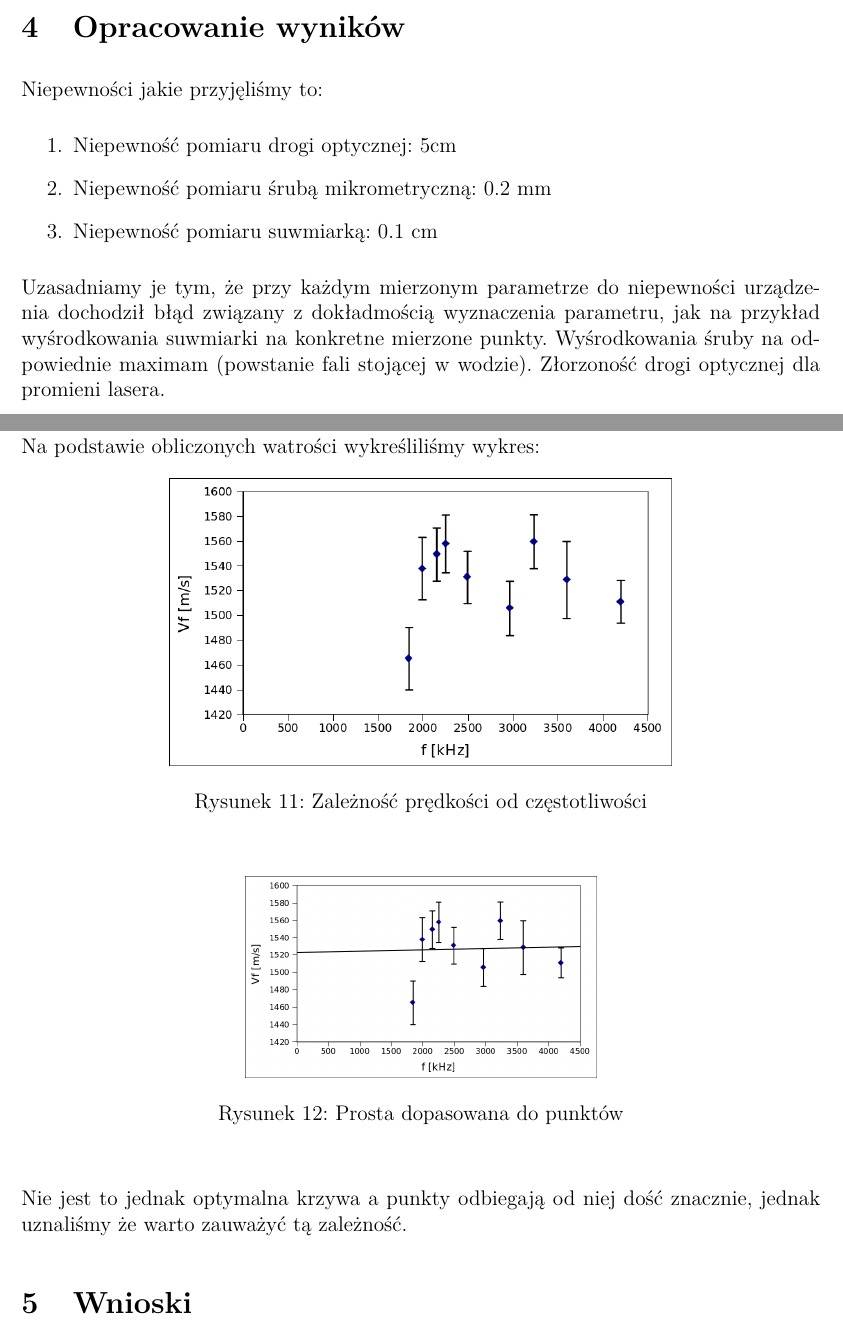
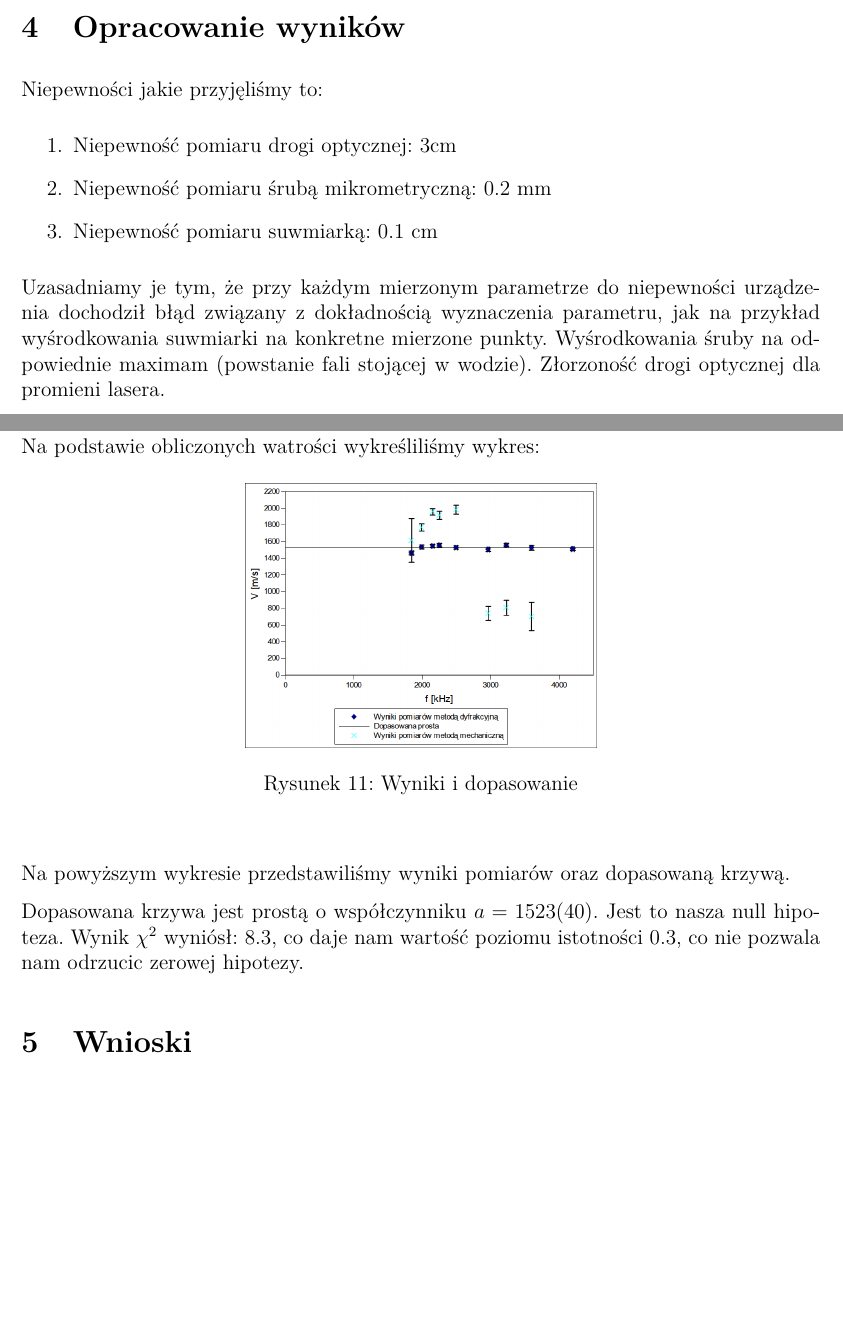
Before and after one commit to atteroTheGreatest/labfiz2, a LaTeX document (1_dyfrakcja_swiatla_na_ultradzwiekach/leser.tex): two parts of pages 4 and 9 of 9, joined at a grey line, cut so that both start at the same text, the shorter picture padded with empty space. Compiled offline with pdfLaTeX.

Commit message:
Remove unnecessary plots from report, add new one, chisquare testing

```diff
--- a/1_dyfrakcja_swiatla_na_ultradzwiekach/leser.tex
+++ b/1_dyfrakcja_swiatla_na_ultradzwiekach/leser.tex
@@ -177,13 +174,13 @@ Schemat układu pomiarowego przedstawiony jest poniżej:
 
 Niepewności jakie przyjęliśmy to:
 \begin{enumerate}
-  \item Niepewność pomiaru drogi optycznej: 5cm
+  \item Niepewność pomiaru drogi optycznej: 3cm
   \item Niepewność pomiaru śrubą mikrometryczną: 0.2 mm
   \item Niepewność pomiaru suwmiarką: 0.1 cm
 
 \end{enumerate}
 
-Uzasadniamy je tym, że przy każdym mierzonym parametrze do niepewności urządzenia dochodził błąd związany z dokładmością wyznaczenia parametru, jak na przykład wyśrodkowania suwmiarki na konkretne mierzone punkty. Wyśrodkowania śruby na odpowiednie maximam (powstanie fali stojącej w wodzie). Złorzoność drogi optycznej dla promieni lasera.
+Uzasadniamy je tym, że przy każdym mierzonym parametrze do niepewności urządzenia dochodził błąd związany z dokładnością wyznaczenia parametru, jak na przykład wyśrodkowania suwmiarki na konkretne mierzone punkty. Wyśrodkowania śruby na odpowiednie maximam (powstanie fali stojącej w wodzie). Złorzoność drogi optycznej dla promieni lasera.
 
 Aby zmiejszyć niedokładność pomiarów zliczaliśmy wzmocnienia fali świetlnej dla maksymalnej ilości prążków, dzięki czemu pomiar suwniarką był dokładniejszy. Niestety pomiar śrubą mikrometryczną okazał się bardzo wadliwy. Przy pomiarze tym prawdopodobnie kolkakrotnie popełnialiśmy błędy związanie z wyznaczeniem maskimum. Wyniki przedstawiamy w poniższej tabelce:
 
@@ -277,20 +274,15 @@ Na podstawie obliczonych watrości wykreśliliśmy wykres:
 
 \begin{figure} [H]
   \begin{center}
-    \includegraphics[width = 10cm]{wykres3.png}
-    \caption{Zależność prędkości od częstotliwości}
+    \includegraphics[width = 7cm]{wykres5.png}
+    \caption{Wyniki i dopasowanie}
   \end{center}
 \end{figure}
 
+Na powyższym wykresie przedstawiliśmy wyniki pomiarów oraz dopasowaną krzywą.
 
-\begin{figure} [H]
-  \begin{center}
-    \includegraphics[width = 7cm]{wykres4.png}
-    \caption{Prosta dopasowana do punktów}
-  \end{center}
-\end{figure}
-
-Nie jest to jednak optymalna krzywa a punkty odbiegają od niej dość znacznie, jednak uznaliśmy że warto zauważyć tą zależność.
+Dopasowana krzywa jest prostą o współczynniku $a=1523(40)$. Jest to nasza null hipoteza.
+Wynik $\chi^2$ wyniósł: 8.3, co daje nam wartość poziomu istotności 0.3, co nie pozwala nam odrzucic zerowej hipotezy.
 
 \section{Wnioski}
 
```
Also changed, not shown: 1_dyfrakcja_swiatla_na_ultradzwiekach/dispersion_data.csv (added, +10 -0 lines), 1_poprawki_todo.txt (+2 -2 lines), 1_dyfrakcja_swiatla_na_ultradzwiekach/wykres5.png (added), 1_dyfrakcja_swiatla_na_ultradzwiekach/leser.tex (3 more changed lines).
